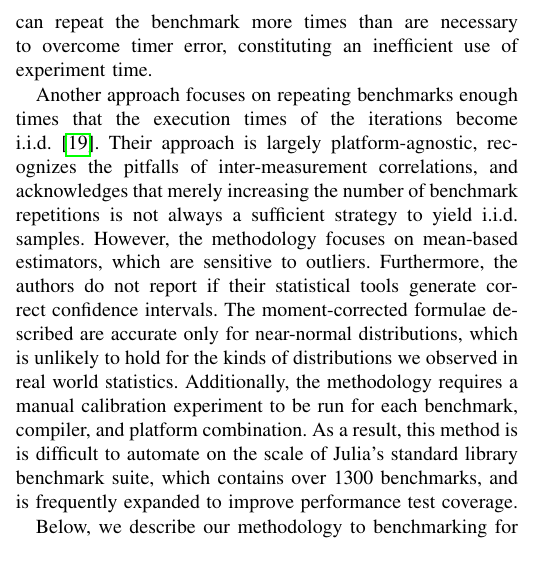
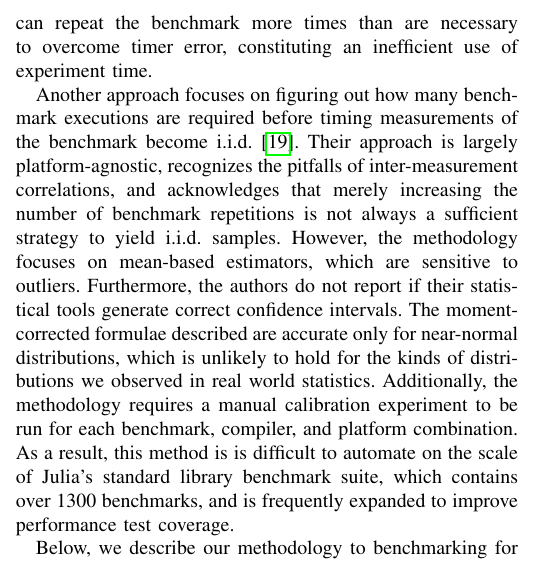
Before and after one commit to jiahao/paper-benchmark, a LaTeX paper (main.tex): part of one column of page 2 of 7, cut so that both start at the same text. Compiled offline with pdfLaTeX.

Commit message:
better wording for Kalibera explanation

```diff
--- a/main.tex
+++ b/main.tex
@@ -206,9 +206,9 @@ regression, and hence also skew the final runtime estimate. Third, measurements
 the experiment can repeat the benchmark more times than are necessary to overcome timer
 error, constituting an inefficient use of experiment time.
 
-Another approach focuses on repeating benchmarks enough times that the execution times of
-the iterations become i.i.d.~\cite{Kalibera2013}. Their approach is largely
-platform-agnostic, recognizes the pitfalls of inter-measurement correlations, and
+Another approach focuses on figuring out how many benchmark executions are required before
+timing measurements of the benchmark become i.i.d.~\cite{Kalibera2013}. Their approach is
+largely platform-agnostic, recognizes the pitfalls of inter-measurement correlations, and
 acknowledges that merely increasing the number of benchmark repetitions is not always a
 sufficient strategy to yield i.i.d. samples. However, the methodology focuses on mean-based
 estimators, which are sensitive to outliers. Furthermore, the authors do not report if their
```
